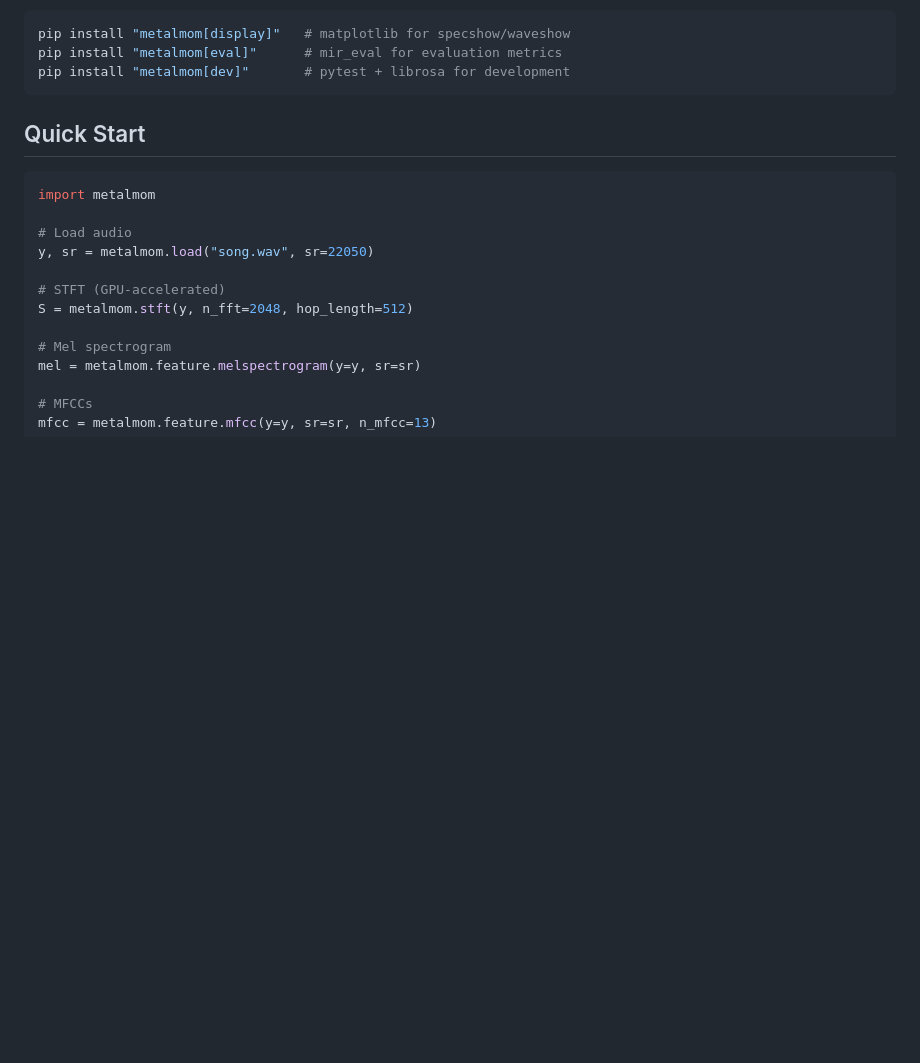
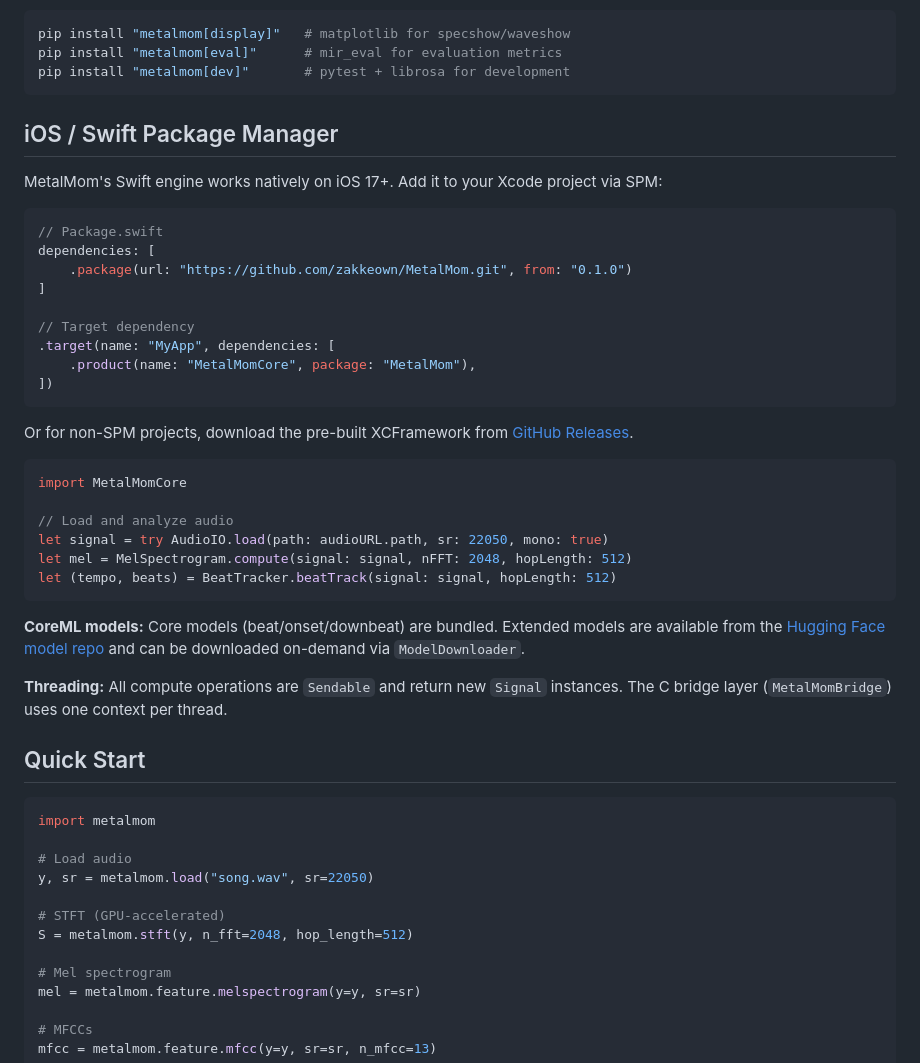
Before and after one commit to zakkeown/MetalMom, a Markdown page: README.md, the part around the change. Drawn GitHub-style; blank space fills up the shorter version.

Commit message:
docs: add iOS support section to README
Covers SPM integration, XCFramework alternative, Swift usage example,
HF model repo link, and threading model.

Co-Authored-By: Claude Opus 4.6 <noreply@anthropic.com>

````diff
--- a/README.md
+++ b/README.md
@@ -47,6 +47,41 @@ pip install "metalmom[display]"   # matplotlib for specshow/waveshow
 pip install "metalmom[eval]"      # mir_eval for evaluation metrics
 pip install "metalmom[dev]"       # pytest + librosa for development
 ```
+
+## iOS / Swift Package Manager
+
+MetalMom's Swift engine works natively on iOS 17+. Add it to your Xcode project via SPM:
+
+```swift
+// Package.swift
+dependencies: [
+    .package(url: "https://github.com/zakkeown/MetalMom.git", from: "0.1.0")
+]
+
+// Target dependency
+.target(name: "MyApp", dependencies: [
+    .product(name: "MetalMomCore", package: "MetalMom"),
+])
+```
+
+Or for non-SPM projects, download the pre-built XCFramework from
+[GitHub Releases](https://github.com/zakkeown/MetalMom/releases).
+
+```swift
+import MetalMomCore
+
+// Load and analyze audio
+let signal = try AudioIO.load(path: audioURL.path, sr: 22050, mono: true)
+let mel = MelSpectrogram.compute(signal: signal, nFFT: 2048, hopLength: 512)
+let (tempo, beats) = BeatTracker.beatTrack(signal: signal, hopLength: 512)
+```
+
+**CoreML models:** Core models (beat/onset/downbeat) are bundled. Extended models
+are available from the [Hugging Face model repo](https://huggingface.co/zkeown/metalmom-coreml-models)
+and can be downloaded on-demand via `ModelDownloader`.
+
+**Threading:** All compute operations are `Sendable` and return new `Signal` instances.
+The C bridge layer (`MetalMomBridge`) uses one context per thread.
 
 ## Quick Start
 
````
